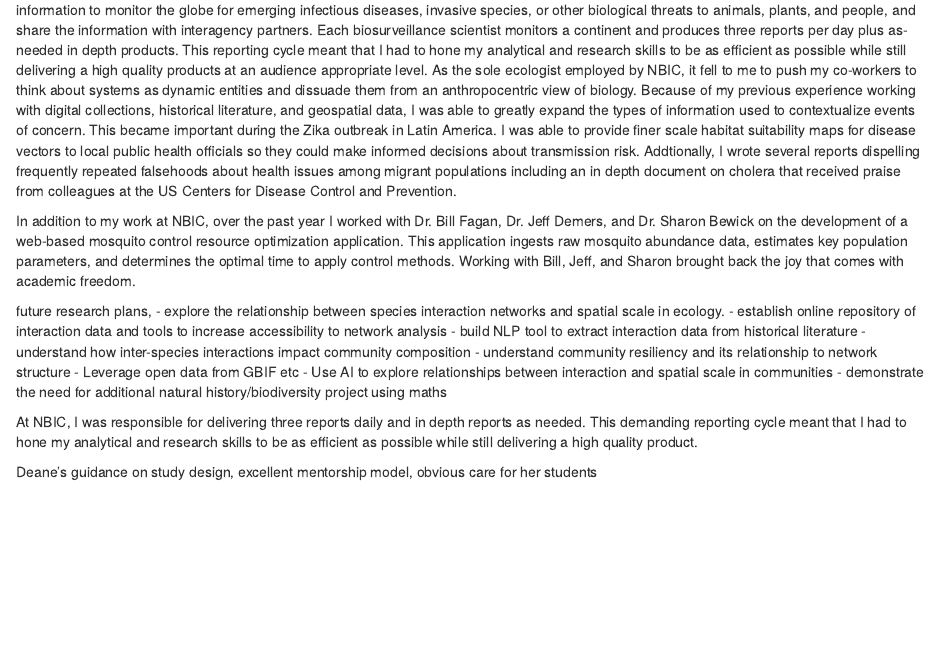
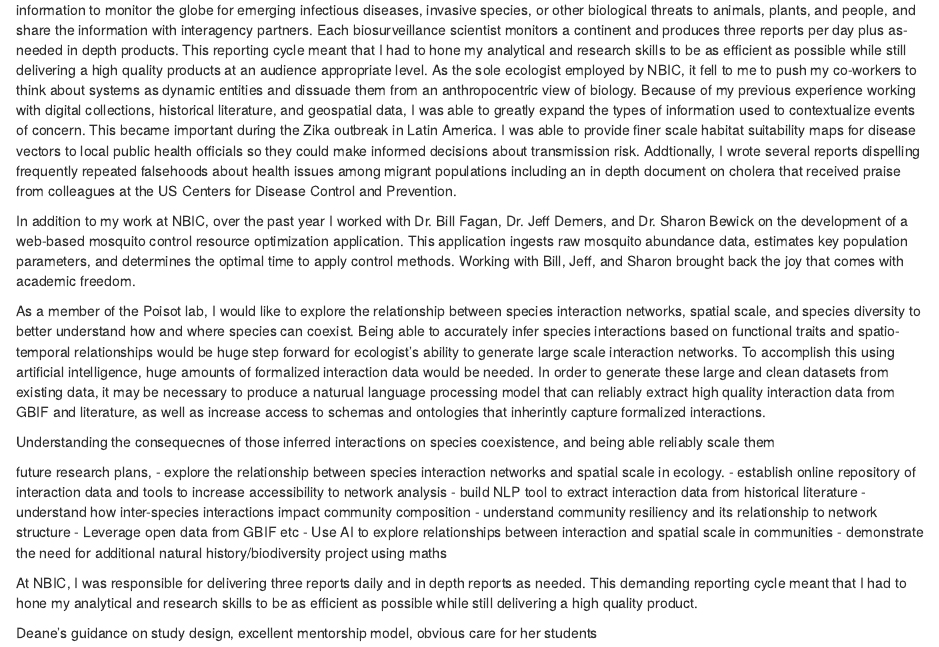
Before and after one commit to collinschwantes/PoisotLabPhDApplication, an R Markdown document (LetterOfPresentation.Rmd): the page in a window 1100 px wide, from 1060 px down. Rendered offline with R 4.5, knitr and Pandoc, with nearby package versions.

Commit message:
updated final paragraph

```diff
--- a/LetterOfPresentation.Rmd
+++ b/LetterOfPresentation.Rmd
@@ -26,7 +26,10 @@ I then joined the consulting firm Accenture Federal Services where I worked as a
 
 In addition to my work at NBIC, over the past year I worked with Dr. Bill Fagan, Dr. Jeff Demers, and Dr. Sharon Bewick on the development of a web-based mosquito control resource optimization application. This application ingests raw mosquito abundance data, estimates key population parameters, and determines the optimal time to apply control methods. Working with Bill, Jeff, and Sharon brought back the joy that comes with academic freedom.
 
+As a member of the Poisot lab, I would like to explore the relationship between species interaction networks, spatial scale, and species diversity to better understand how and where species can coexist. Being able to accurately infer species interactions based on functional traits and spatio-temporal relationships would be huge step forward for ecologist's ability to generate large scale interaction networks. To accomplish this using artificial intelligence, huge amounts of formalized interaction data would be needed. In order to generate these large and clean datasets from existing data, it may be necessary to produce a naturual language processing model that can reliably extract high quality interaction data from GBIF and literature, as well as increase access to schemas and ontologies that inherintly capture formalized interactions.
 
+
+Understanding the consequecnes of those inferred interactions on species coexistence, and being able reliably scale them
 
 future research plans,
 - explore the relationship between species interaction networks and spatial scale in ecology.
```
